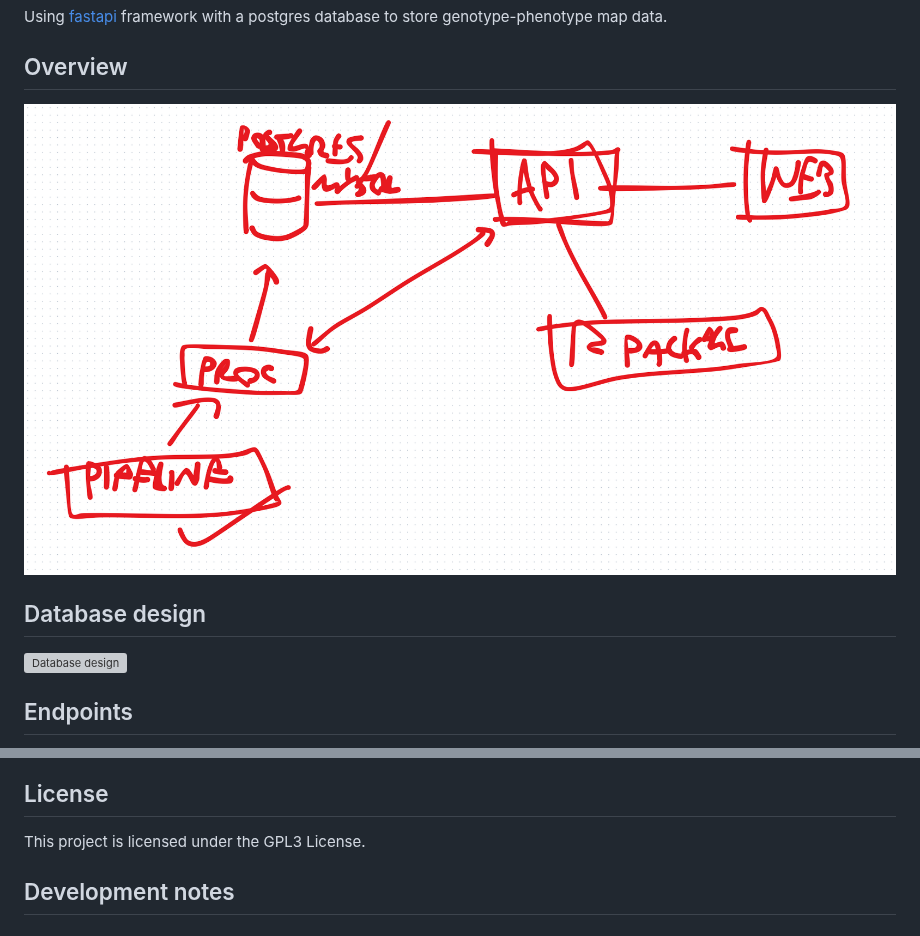
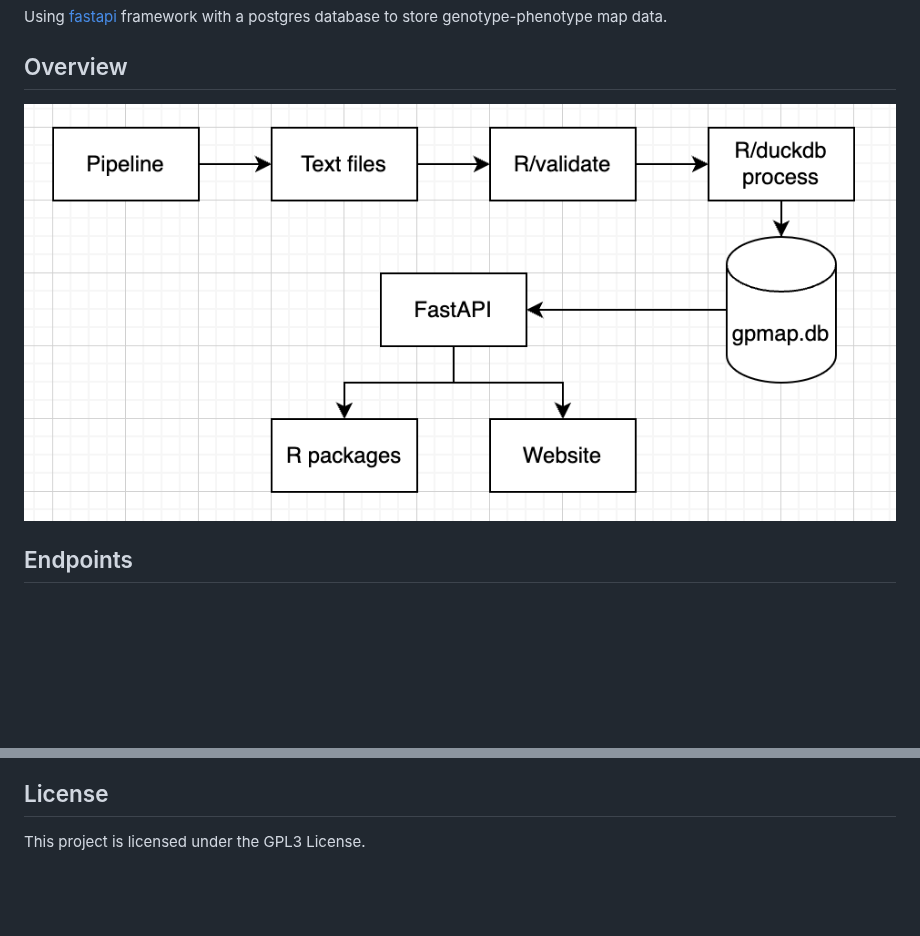
Before and after one commit to MRCIEU/genotype-phenotype-api, a Markdown page: README.md, 2 parts joined by grey strips. Rendered like a GitHub page; pictures changed too: image.png (deleted), strategy.png (added); blank space fills up the shorter version; grey boxes are pictures that could not be loaded.

```diff
--- a/README.md
+++ b/README.md
@@ -6,11 +6,7 @@ Using [fastapi](http://fastapi.tiangolo.com) framework with a postgres database
 
 ## Overview
 
-![alt text](image.png)
-
-## Database design
-
-![Database design](db/genotype-phenotype-map_1.png)
+![alt text](strategy.png)
 
 ## Endpoints
 
@@ -120,6 +103,3 @@ The project includes a GitHub Actions workflow for Continuous Integration and De
 ## License
 
 This project is licensed under the GPL3 License.
-
-
-## Development notes
```
Also changed, not shown: other parts of README.md (+10 -23 lines), 15 other files.
